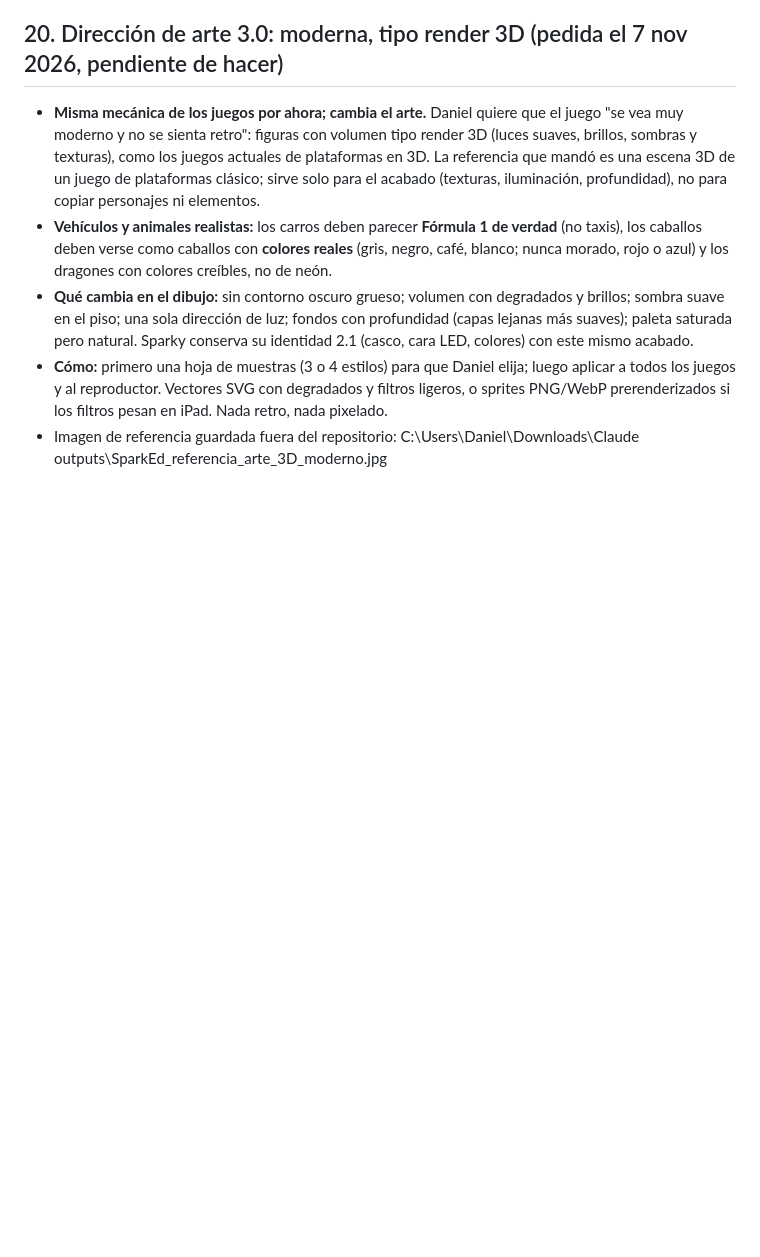
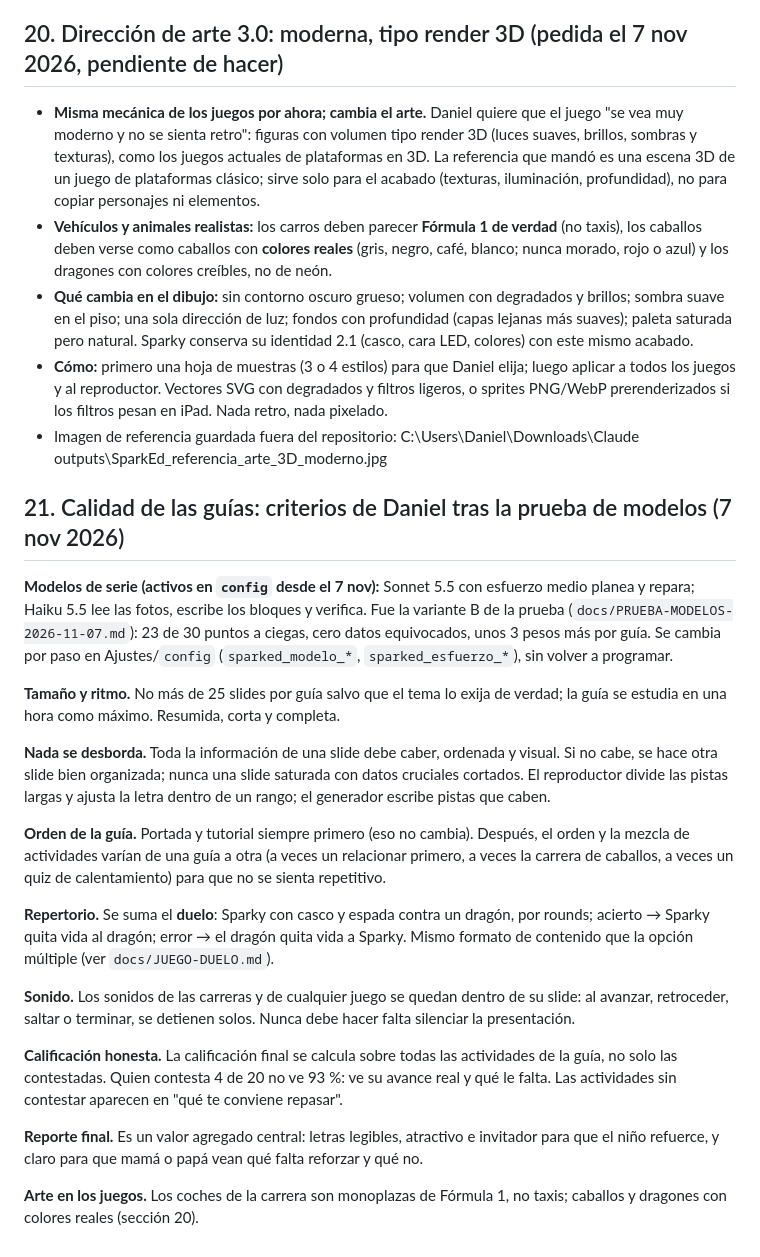
Before and after one commit to Danflores01/accesos-lumio, a Markdown page: docs/CRITERIOS-FASE-2.md, the part around the change. Drawn GitHub-style; blank space fills up the shorter version.

Commit message:
Criterios: calidad de las guías tras la prueba de modelos (Sonnet planea, tope de 25 slides, sin desborde, duelo, sonido, calificación honesta)
Co-Authored-By: Claude Fable 5.1 <noreply@anthropic.com>

```diff
--- a/docs/CRITERIOS-FASE-2.md
+++ b/docs/CRITERIOS-FASE-2.md
@@ -453,3 +453,23 @@ lenguaje formal, pero muy simple y específico. Se vale repetir un poco para que
 - **Qué cambia en el dibujo:** sin contorno oscuro grueso; volumen con degradados y brillos; sombra suave en el piso; una sola dirección de luz; fondos con profundidad (capas lejanas más suaves); paleta saturada pero natural. Sparky conserva su identidad 2.1 (casco, cara LED, colores) con este mismo acabado.
 - **Cómo:** primero una hoja de muestras (3 o 4 estilos) para que Daniel elija; luego aplicar a todos los juegos y al reproductor. Vectores SVG con degradados y filtros ligeros, o sprites PNG/WebP prerenderizados si los filtros pesan en iPad. Nada retro, nada pixelado.
 - Imagen de referencia guardada fuera del repositorio: C:\Users\Daniel\Downloads\Claude outputs\SparkEd_referencia_arte_3D_moderno.jpg
+
+## 21. Calidad de las guías: criterios de Daniel tras la prueba de modelos (7 nov 2026)
+
+**Modelos de serie (activos en `config` desde el 7 nov):** Sonnet 5.5 con esfuerzo medio planea y repara; Haiku 5.5 lee las fotos, escribe los bloques y verifica. Fue la variante B de la prueba (`docs/PRUEBA-MODELOS-2026-11-07.md`): 23 de 30 puntos a ciegas, cero datos equivocados, unos 3 pesos más por guía. Se cambia por paso en Ajustes/`config` (`sparked_modelo_*`, `sparked_esfuerzo_*`), sin volver a programar.
+
+**Tamaño y ritmo.** No más de 25 slides por guía salvo que el tema lo exija de verdad; la guía se estudia en una hora como máximo. Resumida, corta y completa.
+
+**Nada se desborda.** Toda la información de una slide debe caber, ordenada y visual. Si no cabe, se hace otra slide bien organizada; nunca una slide saturada con datos cruciales cortados. El reproductor divide las pistas largas y ajusta la letra dentro de un rango; el generador escribe pistas que caben.
+
+**Orden de la guía.** Portada y tutorial siempre primero (eso no cambia). Después, el orden y la mezcla de actividades varían de una guía a otra (a veces un relacionar primero, a veces la carrera de caballos, a veces un quiz de calentamiento) para que no se sienta repetitivo.
+
+**Repertorio.** Se suma el **duelo**: Sparky con casco y espada contra un dragón, por rounds; acierto → Sparky quita vida al dragón; error → el dragón quita vida a Sparky. Mismo formato de contenido que la opción múltiple (ver `docs/JUEGO-DUELO.md`).
+
+**Sonido.** Los sonidos de las carreras y de cualquier juego se quedan dentro de su slide: al avanzar, retroceder, saltar o terminar, se detienen solos. Nunca debe hacer falta silenciar la presentación.
+
+**Calificación honesta.** La calificación final se calcula sobre todas las actividades de la guía, no solo las contestadas. Quien contesta 4 de 20 no ve 93 %: ve su avance real y qué le falta. Las actividades sin contestar aparecen en "qué te conviene repasar".
+
+**Reporte final.** Es un valor agregado central: letras legibles, atractivo e invitador para que el niño refuerce, y claro para que mamá o papá vean qué falta reforzar y qué no.
+
+**Arte en los juegos.** Los coches de la carrera son monoplazas de Fórmula 1, no taxis; caballos y dragones con colores reales (sección 20).
```
